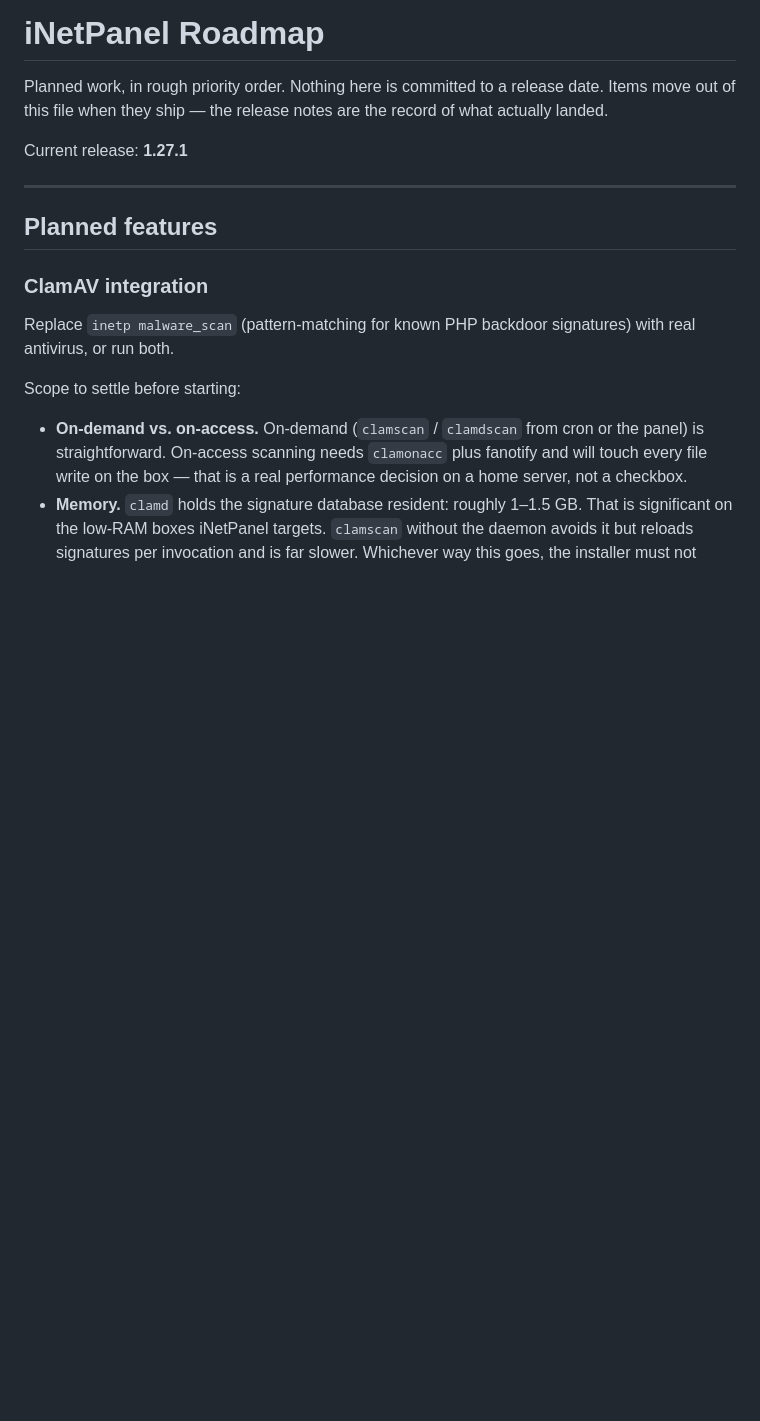
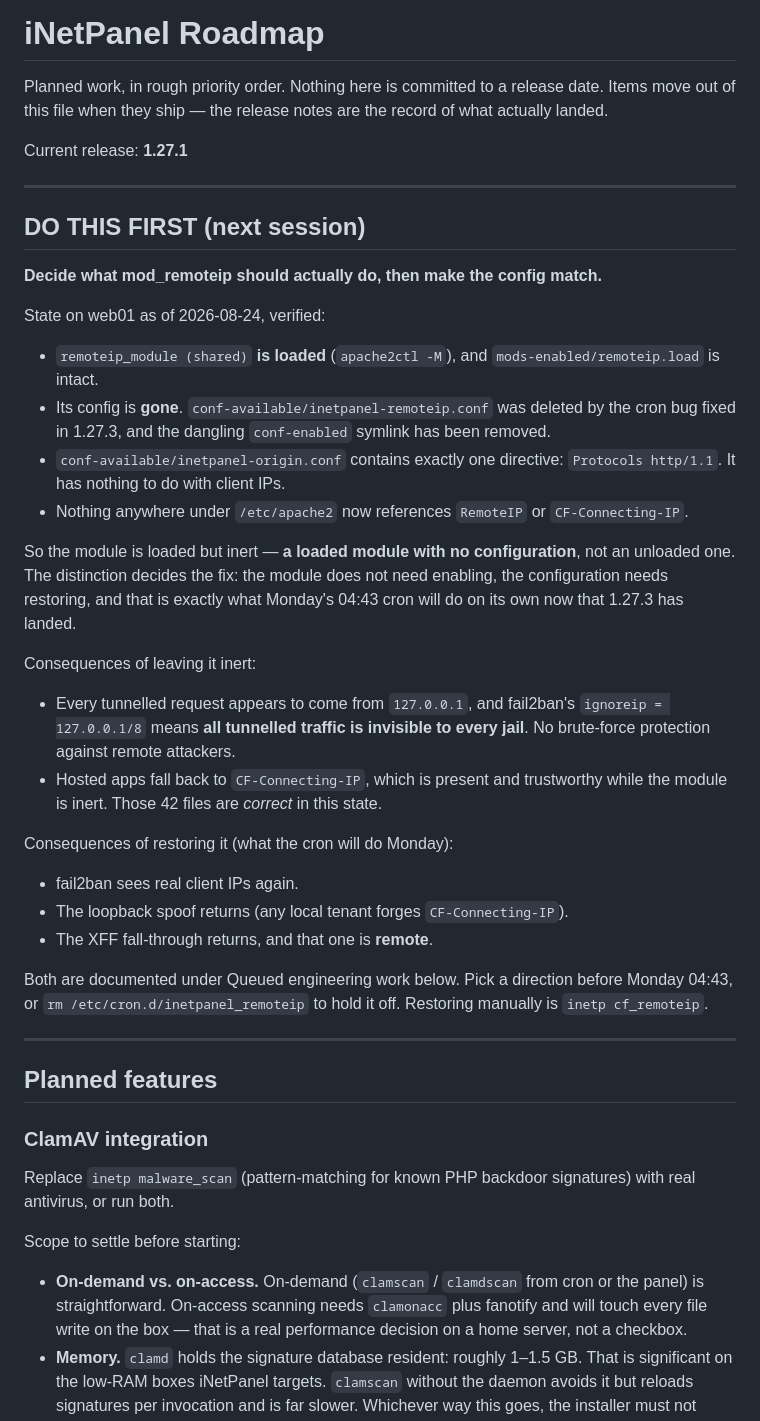
Before and after one commit to tuxxin/iNetPanel, a Markdown page: ROADMAP.md, the part around the change. Rendered like a GitHub page; blank space fills up the shorter version.

Commit message:
ROADMAP: lead with the mod_remoteip decision for next session
Records the verified state: the module IS loaded, its config is gone, and
inetpanel-origin.conf contains only 'Protocols http/1.1'. Net effect is that
nothing reads CF-Connecting-IP, but the cause is a loaded module with no
configuration rather than an unloaded module — which changes the fix from
'enable the module' to 'restore the config', something Monday's cron now does
by itself.

Sets out the trade-off in both directions so the decision can be made quickly.

Co-Authored-By: Claude Opus 5 <noreply@anthropic.com>

```diff
--- a/ROADMAP.md
+++ b/ROADMAP.md
@@ -5,6 +5,47 @@ date. Items move out of this file when they ship — the release notes are the
 record of what actually landed.
 
 Current release: **1.27.1**
+
+---
+
+## DO THIS FIRST (next session)
+
+**Decide what mod_remoteip should actually do, then make the config match.**
+
+State on web01 as of 2026-08-24, verified:
+
+- `remoteip_module (shared)` **is loaded** (`apache2ctl -M`), and
+  `mods-enabled/remoteip.load` is intact.
+- Its config is **gone**. `conf-available/inetpanel-remoteip.conf` was deleted by
+  the cron bug fixed in 1.27.3, and the dangling `conf-enabled` symlink has been
+  removed.
+- `conf-available/inetpanel-origin.conf` contains exactly one directive:
+  `Protocols http/1.1`. It has nothing to do with client IPs.
+- Nothing anywhere under `/etc/apache2` now references `RemoteIP` or
+  `CF-Connecting-IP`.
+
+So the module is loaded but inert — **a loaded module with no configuration**,
+not an unloaded one. The distinction decides the fix: the module does not need
+enabling, the configuration needs restoring, and that is exactly what Monday's
+04:43 cron will do on its own now that 1.27.3 has landed.
+
+Consequences of leaving it inert:
+
+- Every tunnelled request appears to come from `127.0.0.1`, and fail2ban's
+  `ignoreip = 127.0.0.1/8` means **all tunnelled traffic is invisible to every
+  jail**. No brute-force protection against remote attackers.
+- Hosted apps fall back to `CF-Connecting-IP`, which is present and trustworthy
+  while the module is inert. Those 42 files are *correct* in this state.
+
+Consequences of restoring it (what the cron will do Monday):
+
+- fail2ban sees real client IPs again.
+- The loopback spoof returns (any local tenant forges `CF-Connecting-IP`).
+- The XFF fall-through returns, and that one is **remote**.
+
+Both are documented under Queued engineering work below. Pick a direction before
+Monday 04:43, or `rm /etc/cron.d/inetpanel_remoteip` to hold it off. Restoring
+manually is `inetp cf_remoteip`.
 
 ---
 
```
